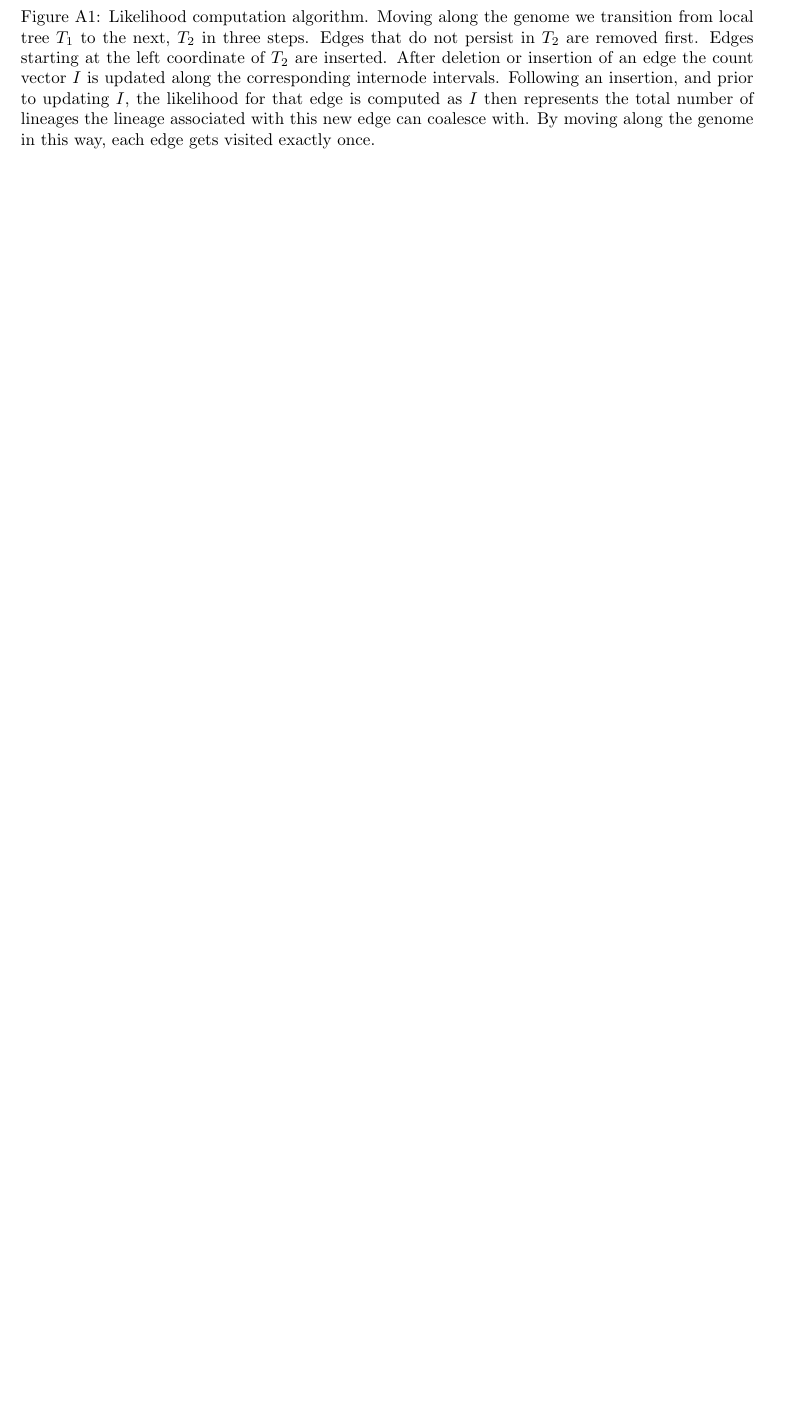
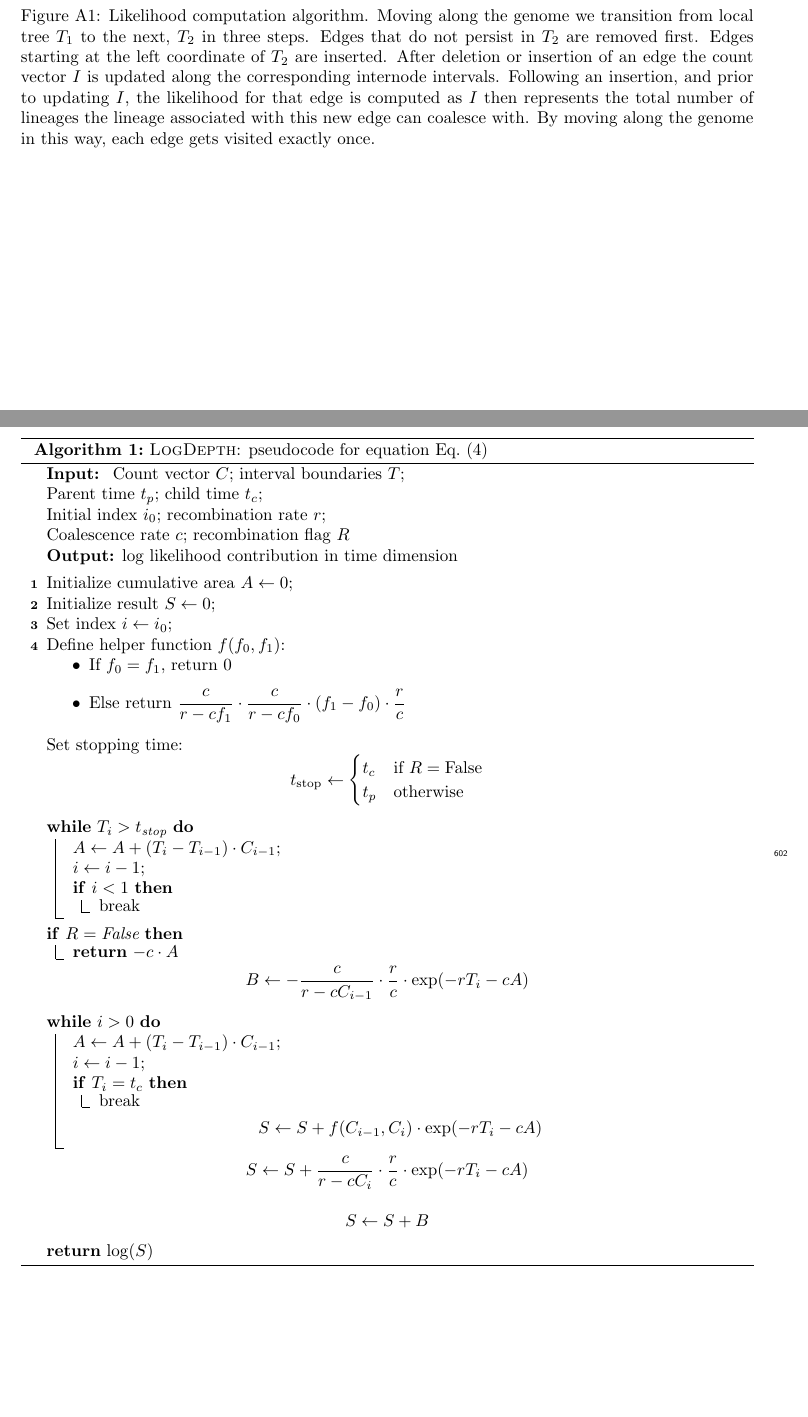
Before and after one commit to petrelharp/smc-bit-paper, a LaTeX paper (paper.tex): part of page 20 of 28 before the commit and two parts of pages 20 and 21 of 30 after it, the two joined at a grey line, cut so that both start at the same text, the shorter picture padded with empty space. Compiled offline with pdfLaTeX.

Commit message:
add pseudocode

```diff
--- a/paper.tex
+++ b/paper.tex
@@ -11,6 +11,9 @@
 \usepackage{tikz}
 \usepackage{placeins}
 \usepackage[hidelinks]{hyperref}
+
+% For algorithms in supplementary materials
+\usepackage[linesnumbered,ruled,vlined]{algorithm2e}
 
 \newcommand{\tsinfer}[0]{\texttt{tsinfer}}
 \newcommand{\kwarg}[0]{\texttt{KwARG}}
@@ -1461,3 +1466,72 @@ the last parent a child node was connected to to detect recombination events.
     dashed line, as in Fig.~3.
     \label{fig:likelihood_suppl}}
 \end{figure}
+
+% algorithm in pseudocode
+%% Algorithm to compute contribution of time component of each edge
+
+\begin{algorithm}[H]
+\caption{\textsc{LogDepth}: pseudocode for equation Eq.~\eqref{eq:depth}}
+\label{alg:depth}
+\KwIn{
+    Count vector $C$; interval boundaries $T$;\\
+    Parent time $t_p$; child time $t_c$;\\
+    Initial index $i_0$; recombination rate $r$;\\
+    Coalescence rate $c$; recombination flag $R$
+}
+\KwOut{log likelihood contribution in time dimension}
+\BlankLine
+
+Initialize cumulative area $A \leftarrow 0$\;
+Initialize result $S \leftarrow 0$\;
+Set index $i \leftarrow i_0$\;
+
+Define helper function $f(f_0, f_1)$:
+\begin{itemize}
+    \item If $f_0 = f_1$, return $0$
+    \item Else return $\displaystyle \frac{c}{r - c f_1} \cdot \frac{c}{r - c f_0} \cdot (f_1 - f_0) \cdot \frac{r}{c}$
+\end{itemize}
+
+Set stopping time:
+\[
+t_{\text{stop}} \leftarrow
+\begin{cases}
+t_c & \text{if } R = \text{False} \\
+t_p & \text{otherwise}
+\end{cases}
+\]
+
+\While{$T_i > t_{\text{stop}}$}{
+    $A \leftarrow A + (T_i - T_{i-1}) \cdot C_{i-1}$\;
+    $i \leftarrow i - 1$\;
+    \If{$i < 1$}{break}
+}
+
+\If{$R = \text{False}$}{
+    \Return $-c \cdot A$
+}
+
+\[
+B \leftarrow - \frac{c}{r - c C_{i-1}} \cdot \frac{r}{c} \cdot \exp(-r T_i - c A)
+\]
+
+\While{$i > 0$}{
+    $A \leftarrow A + (T_i - T_{i-1}) \cdot C_{i-1}$\;
+    $i \leftarrow i - 1$\;
+    \If{$T_i = t_c$}{break}
+    \[
+    S \leftarrow S + f(C_{i-1}, C_i) \cdot \exp(-r T_i - c A)
+    \]
+}
+
+\[
+S \leftarrow S + \frac{c}{r - c C_i} \cdot \frac{r}{c} \cdot \exp(-r T_i - c A)
+\]
+
+\[
+S \leftarrow S + B
+\]
+
+\Return $\log(S)$
+
+\end{algorithm}
@@ -1463,0 +1547 @@ the last parent a child node was connected to to detect recombination events.
+    Recombination rate $r$, coalescence rate $c$;\\
@@ -1463,0 +1576 @@ the last parent a child node was connected to to detect recombination events.
+            Retrieve previous parent time $t_{p^{\prime}}$\;
```
Also changed, not shown: paper.tex (66 more changed lines).
